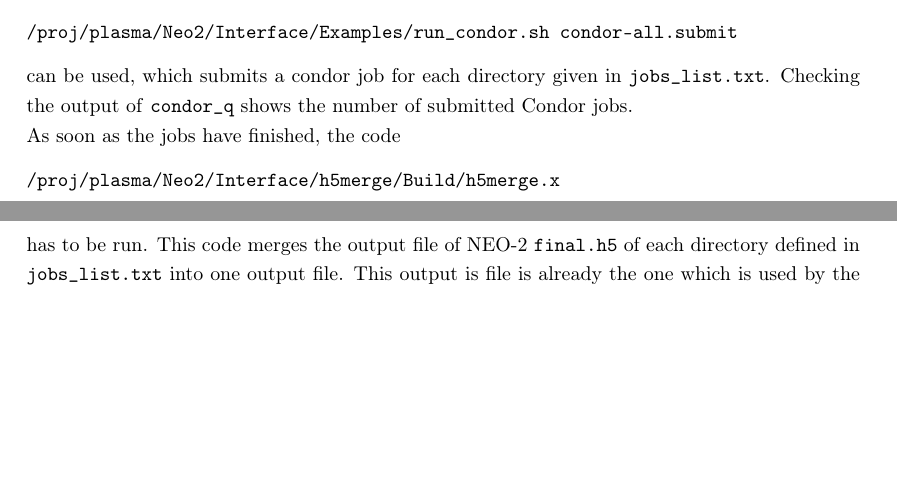
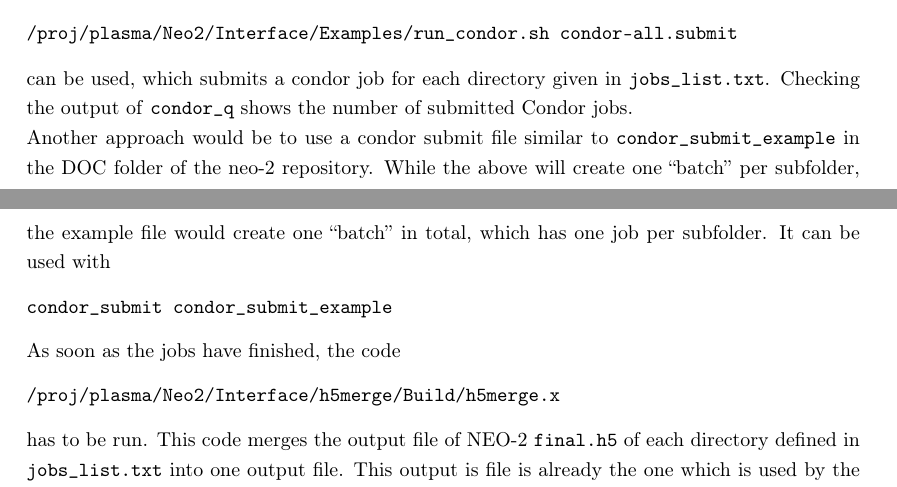
Before and after one commit to itpplasma/NEO-2, a LaTeX document (DOC/2018_DOCUMENTATION/2018_Documentation.tex): two parts of pages 7 and 8 of 12, joined at a grey line, cut so that both start at the same text, the shorter picture padded with empty space. Compiled offline with pdfLaTeX.

Commit message:
Some addtions/changes to Gernots document.
Includes changing a reference to /temp/ as this should be more stable.

```diff
--- a/DOC/2018_DOCUMENTATION/2018_Documentation.tex
+++ b/DOC/2018_DOCUMENTATION/2018_Documentation.tex
@@ -453,6 +453,16 @@ can be used, which submits a condor job for each directory given in
 \vv{jobs_list.txt}. Checking the output of \vv{condor_q} shows the
 number of submitted Condor jobs.
 
+Another approach would be to use a condor submit file similar to
+\vv{condor_submit_example} in the DOC folder of the neo-2 repository.
+While the above will create one ``batch'' per subfolder, the
+example file would create one ``batch'' in total, which has one job per
+subfolder.
+It can be used with
+\begin{verbatim}
+condor_submit condor_submit_example
+\end{verbatim}
+
 As soon as the jobs have finished, the code
 \begin{verbatim}
 /proj/plasma/Neo2/Interface/h5merge/Build/h5merge.x
```
Also changed, not shown: DOC/2018_DOCUMENTATION/2018_Documentation.tex (5 more changed lines).
